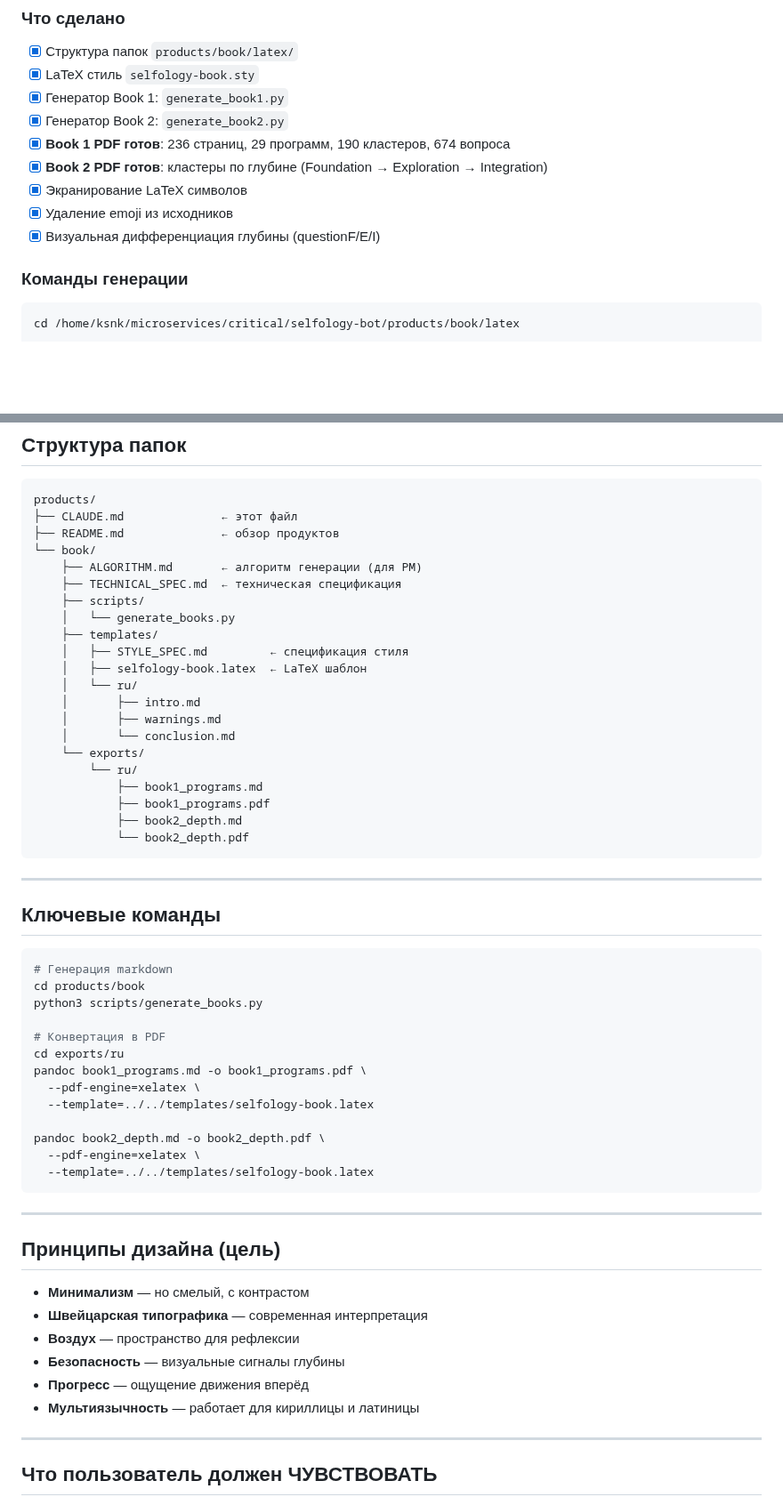
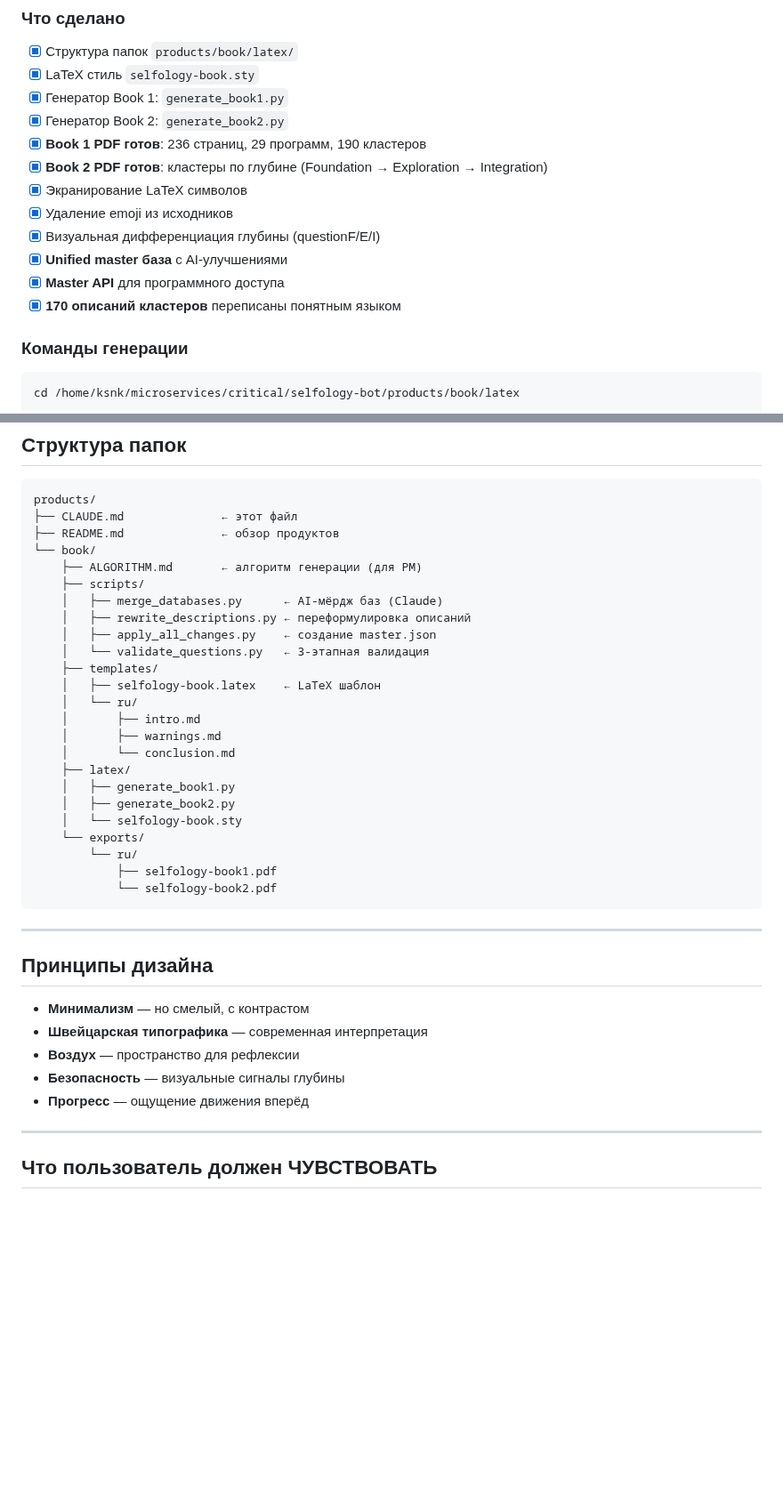
Before and after one commit to xksnk/selfolgy.me, a Markdown page: products/CLAUDE.md, 2 parts joined by grey strips. Shown at 89% size. Rendered like a GitHub page; blank space fills up the shorter version.

````diff
--- a/products/CLAUDE.md
+++ b/products/CLAUDE.md
@@ -48,11 +94,14 @@
 - [x] LaTeX стиль `selfology-book.sty`
 - [x] Генератор Book 1: `generate_book1.py`
 - [x] Генератор Book 2: `generate_book2.py`
-- [x] **Book 1 PDF готов**: 236 страниц, 29 программ, 190 кластеров, 674 вопроса
+- [x] **Book 1 PDF готов**: 236 страниц, 29 программ, 190 кластеров
 - [x] **Book 2 PDF готов**: кластеры по глубине (Foundation → Exploration → Integration)
 - [x] Экранирование LaTeX символов
 - [x] Удаление emoji из исходников
 - [x] Визуальная дифференциация глубины (questionF/E/I)
+- [x] **Unified master база** с AI-улучшениями
+- [x] **Master API** для программного доступа
+- [x] **170 описаний кластеров** переписаны понятным языком
 
 ### Команды генерации
 
@@ -76,54 +125,36 @@ products/
 ├── README.md              ← обзор продуктов
 └── book/
     ├── ALGORITHM.md       ← алгоритм генерации (для PM)
-    ├── TECHNICAL_SPEC.md  ← техническая спецификация
     ├── scripts/
-    │   └── generate_books.py
+    │   ├── merge_databases.py      ← AI-мёрдж баз (Claude)
+    │   ├── rewrite_descriptions.py ← переформулировка описаний
+    │   ├── apply_all_changes.py    ← создание master.json
+    │   └── validate_questions.py   ← 3-этапная валидация
     ├── templates/
-    │   ├── STYLE_SPEC.md         ← спецификация стиля
-    │   ├── selfology-book.latex  ← LaTeX шаблон
+    │   ├── selfology-book.latex    ← LaTeX шаблон
     │   └── ru/
     │       ├── intro.md
     │       ├── warnings.md
     │       └── conclusion.md
+    ├── latex/
+    │   ├── generate_book1.py
+    │   ├── generate_book2.py
+    │   └── selfology-book.sty
     └── exports/
         └── ru/
-            ├── book1_programs.md
-            ├── book1_programs.pdf
-            ├── book2_depth.md
-            └── book2_depth.pdf
+            ├── selfology-book1.pdf
+            └── selfology-book2.pdf
 ```
 
 ---
 
-## Ключевые команды
-
-```bash
-# Генерация markdown
-cd products/book
-python3 scripts/generate_books.py
-
-# Конвертация в PDF
-cd exports/ru
-pandoc book1_programs.md -o book1_programs.pdf \
-  --pdf-engine=xelatex \
-  --template=../../templates/selfology-book.latex
-
-pandoc book2_depth.md -o book2_depth.pdf \
-  --pdf-engine=xelatex \
-  --template=../../templates/selfology-book.latex
-```
-
----
-
-## Принципы дизайна (цель)
+## Принципы дизайна
 
 - **Минимализм** — но смелый, с контрастом
 - **Швейцарская типографика** — современная интерпретация
 - **Воздух** — пространство для рефлексии
 - **Безопасность** — визуальные сигналы глубины
 - **Прогресс** — ощущение движения вперёд
-- **Мультиязычность** — работает для кириллицы и латиницы
 
 ---
 
````
Also changed, not shown: other parts of products/CLAUDE.md (+52 -6 lines).
